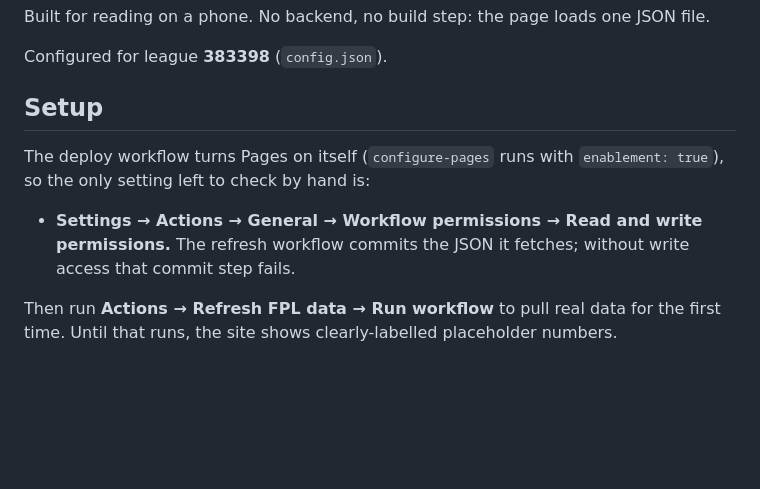
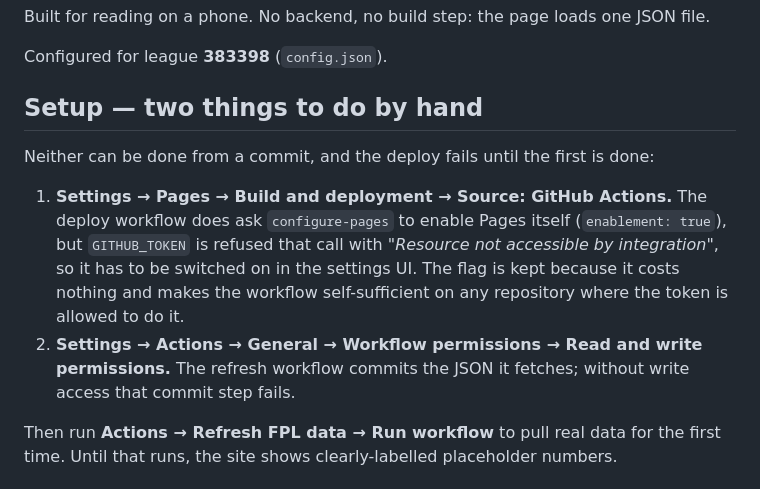
Before and after one commit to xferguson/FPL-League-View, a Markdown page: README.md, the part around the change. GitHub-like rendering; blank space fills up the shorter version.

Commit message:
Correct the setup instructions: Pages must still be enabled by hand
The previous commit claimed enablement: true removed the manual Pages step.
It does not. The run failed with "Create Pages site failed. Error: Resource
not accessible by integration" — GITHUB_TOKEN is not permitted to create a
Pages site, so the repository setting has to be switched on in the UI first.

The flag stays, since it is harmless once Pages exists and makes the workflow
self-sufficient where a token is allowed that call, but the README no longer
pretends it is sufficient here.

Co-Authored-By: Claude Opus 5 <noreply@anthropic.com>
Claude-Session: https://claude.ai/code/session_01XgPx2oNtYkSndZrewwxUCr

```diff
--- a/README.md
+++ b/README.md
@@ -9,14 +9,19 @@ Built for reading on a phone. No backend, no build step: the page loads one JSON
 
 Configured for league **383398** (`config.json`).
 
-## Setup
+## Setup — two things to do by hand
 
-The deploy workflow turns Pages on itself (`configure-pages` runs with
-`enablement: true`), so the only setting left to check by hand is:
+Neither can be done from a commit, and the deploy fails until the first is done:
 
-- **Settings → Actions → General → Workflow permissions → Read and write
-  permissions.** The refresh workflow commits the JSON it fetches; without
-  write access that commit step fails.
+1. **Settings → Pages → Build and deployment → Source: GitHub Actions.**
+   The deploy workflow does ask `configure-pages` to enable Pages itself
+   (`enablement: true`), but `GITHUB_TOKEN` is refused that call with
+   *"Resource not accessible by integration"*, so it has to be switched on in the
+   settings UI. The flag is kept because it costs nothing and makes the workflow
+   self-sufficient on any repository where the token is allowed to do it.
+2. **Settings → Actions → General → Workflow permissions → Read and write
+   permissions.** The refresh workflow commits the JSON it fetches; without
+   write access that commit step fails.
 
 Then run **Actions → Refresh FPL data → Run workflow** to pull real data for the first
 time. Until that runs, the site shows clearly-labelled placeholder numbers.
```
